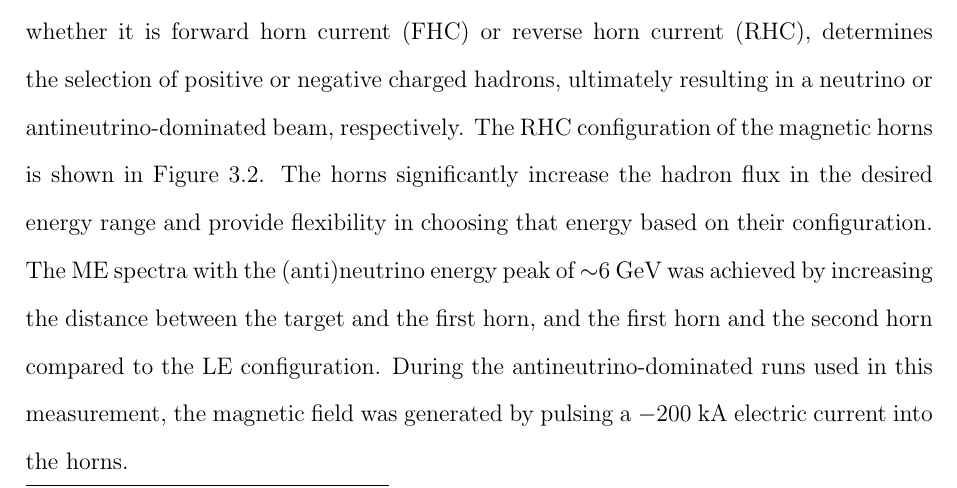
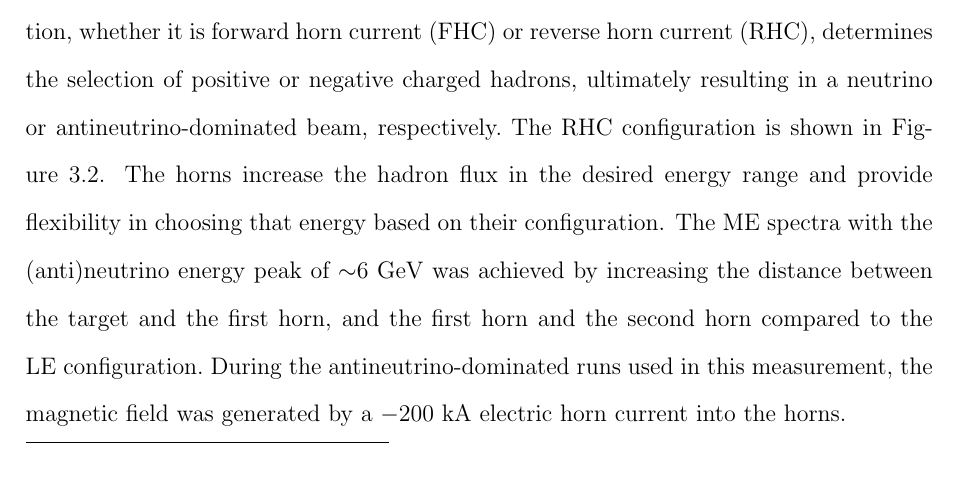
Before and after one commit to anezkaklust/thesis, a LaTeX thesis (thesis.tex, which reads 03minerva/minerva.tex): part of page 30 of 210, cut so that both start at the same text. Compiled offline with pdfLaTeX.

Commit message:
Minimal formatting change.

```diff
--- a/03minerva/minerva.tex
+++ b/03minerva/minerva.tex
@@ -56,8 +56,7 @@
 
 Prior to reaching the graphite target, the proton beam is collimated by passing through a hole in the so-called baffle--—a graphite-aluminum tube designed to partially degrade mis-steered beams to protect other components of the beamline. The proton beam size is about $\sim$1~mm upon impinging onto the 1.2~metres long (about 2.5 proton interaction lengths) graphite target. The target is made out of 50 narrow fins to reduce the probability of reinteraction of produced hadrons, mounted on steel pipes providing water cooling and contained within a helium-filled vessel.
 
-The final state particles produced by the proton beam hitting the target, mostly pions and kaons, are charge-sign selected and focused in a forward direction by two 3~metres long parabolic magnetic horns made of aluminium. The choice of the horn current direction, whether it is forward horn current (FHC) or reverse horn current (RHC), determines the selection of positive or negative charged hadrons, ultimately resulting in a neutrino or antineutrino-dominated beam, respectively. The RHC configuration of the magnetic horns is shown in Figure~\ref{fig:horns}. The horns significantly increase the hadron flux in the desired energy range and provide flexibility in choosing that energy based on their configuration. The ME~spectra with the (anti)neutrino energy peak of $\sim$6~GeV was achieved by increasing the distance between the target and the first horn, and the first horn and the second horn compared to the LE configuration. \enlargethispage{2\baselineskip}
-During the antineutrino-dominated runs used in this measurement, the magnetic field was generated by pulsing a~$-200$~kA electric current into the horns.
+The final state particles produced by the proton beam hitting the target, mostly pions and kaons, are charge-sign selected and focused in a forward direction by two 3~metres long parabolic magnetic horns made of aluminium.~The choice of the horn current direction, whether it is forward horn current (FHC) or reverse horn current (RHC), determines the selection of positive or negative charged hadrons, ultimately resulting in a neutrino or antineutrino-dominated beam, respectively.~The RHC configuration is shown in Figure~\ref{fig:horns}. The horns increase the hadron flux in the desired energy range and provide flexibility in choosing that energy based on their configuration. The ME~spectra with the (anti)neutrino energy peak of $\sim$6~GeV was achieved by increasing the distance between the target and the first horn, and the first horn and the second horn compared to the LE configuration.\enlargethispage{2\baselineskip}~During the antineutrino-dominated runs used in this measurement, the magnetic field was generated by a~$-200$~kA electric horn current into the horns.
 
 \begin{figure}[t!]
     \vspace{-10pt}
```
